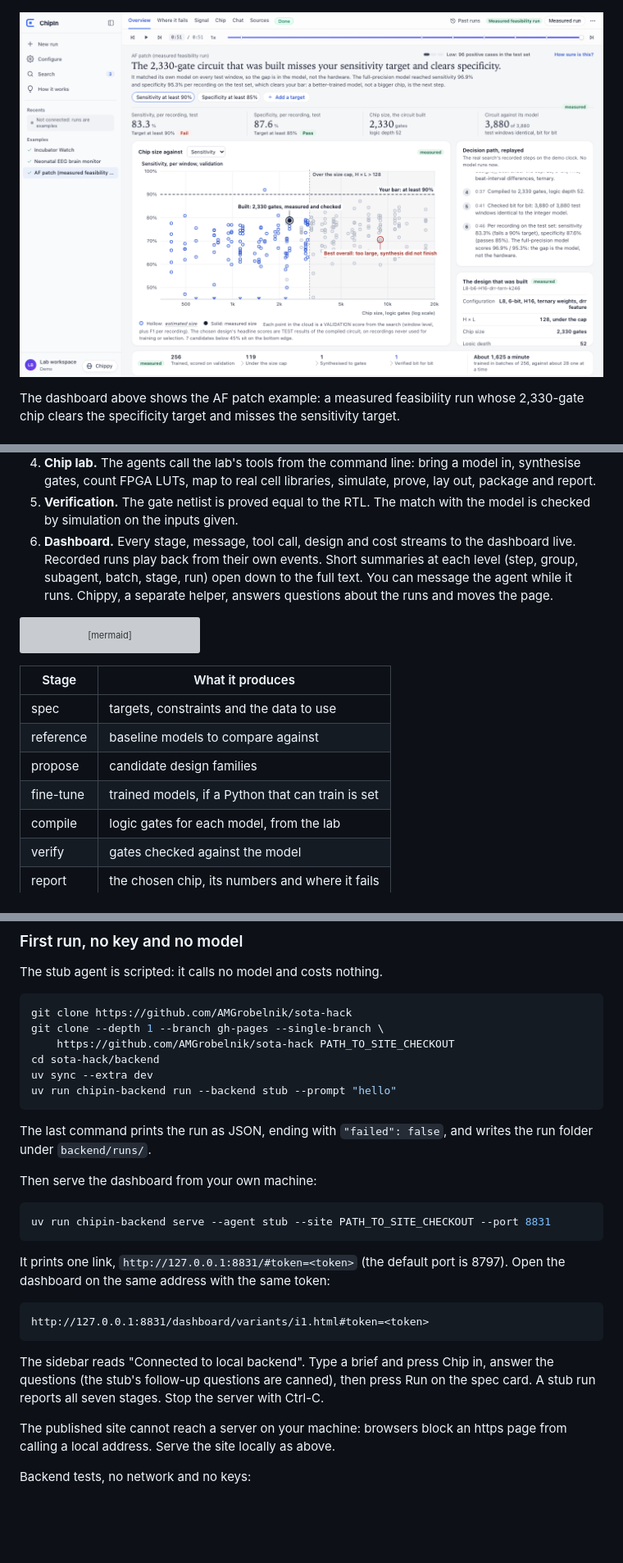
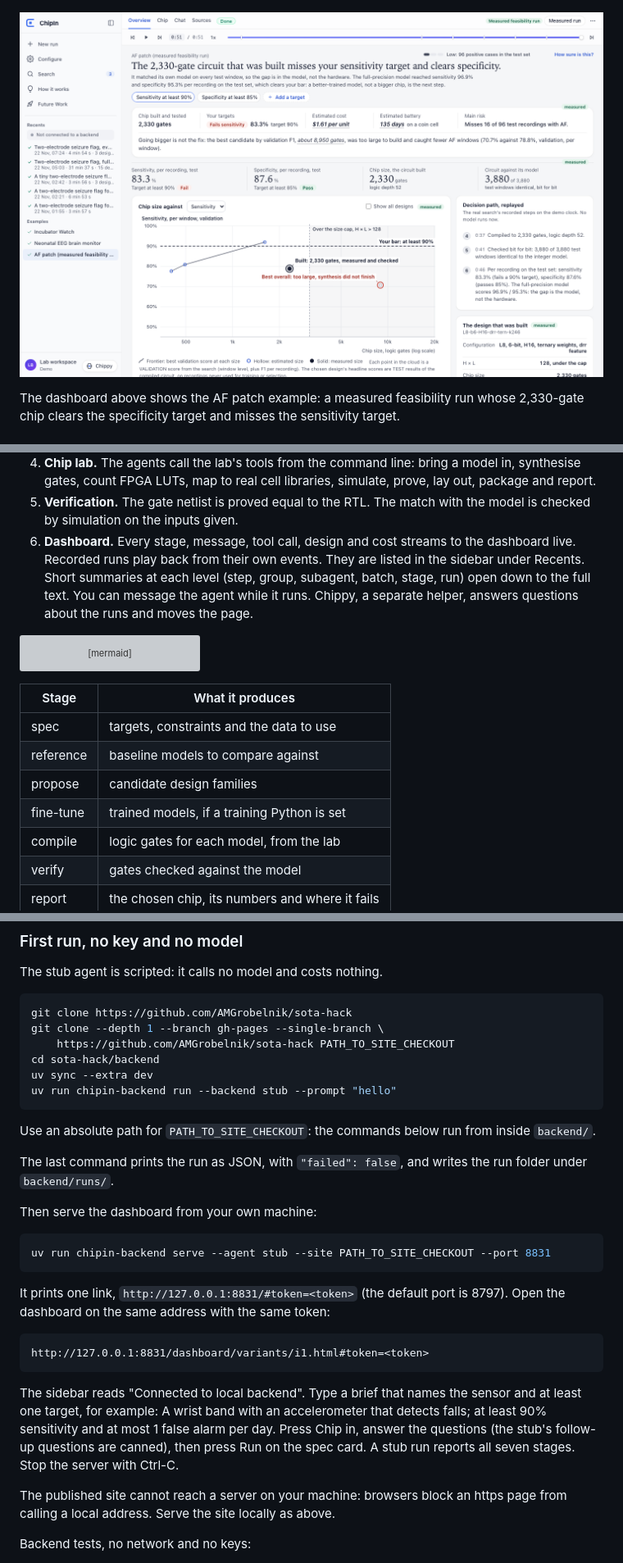
Before and after one commit to AMGrobelnik/sota-hack, a Markdown page: README.md, 3 parts joined by grey strips. Shown at 82% size. GitHub-like rendering; pictures changed too: docs/img/dashboard-af-overview.png; blank space fills up the shorter version; grey boxes are pictures that could not be loaded.

Commit message:
docs: fix README faults from review, retake dashboard shot

````diff
--- a/README.md
+++ b/README.md
@@ -56,7 +56,8 @@ flowchart LR
 5. **Verification.** The gate netlist is proved equal to the RTL. The match
    with the model is checked by simulation on the inputs given.
 6. **Dashboard.** Every stage, message, tool call, design and cost streams to
-   the dashboard live. Recorded runs play back from their own events. Short
+   the dashboard live. Recorded runs play back from their own events. They
+   are listed in the sidebar under Recents. Short
    summaries at each level (step, group, subagent, batch, stage, run) open
    down to the full text. You can message the agent while it runs. Chippy,
    a separate helper, answers questions about the runs and moves the page.
@@ -89,7 +90,7 @@ flowchart TB
 | spec      | targets, constraints and the data to use         |
 | reference | baseline models to compare against               |
 | propose   | candidate design families                        |
-| fine-tune | trained models, if a Python that can train is set |
+| fine-tune | trained models, if a training Python is set      |
 | compile   | logic gates for each model, from the lab         |
 | verify    | gates checked against the model                  |
 | report    | the chosen chip, its numbers and where it fails  |
@@ -123,7 +124,10 @@ uv sync --extra dev
 uv run chipin-backend run --backend stub --prompt "hello"
 ```
 
-The last command prints the run as JSON, ending with `"failed": false`, and
+Use an absolute path for `PATH_TO_SITE_CHECKOUT`: the commands below run
+from inside `backend/`.
+
+The last command prints the run as JSON, with `"failed": false`, and
 writes the run folder under `backend/runs/`.
 
 Then serve the dashboard from your own machine:
@@ -139,9 +143,11 @@ is 8797). Open the dashboard on the same address with the same token:
 http://127.0.0.1:8831/dashboard/variants/i1.html#token=<token>
 ```
 
-The sidebar reads "Connected to local backend". Type a brief and press Chip
-in, answer the questions (the stub's follow-up questions are canned), then
-press Run on the spec card. A stub run reports all seven stages. Stop the
+The sidebar reads "Connected to local backend". Type a brief that names the
+sensor and at least one target, for example: A wrist band with an
+accelerometer that detects falls; at least 90% sensitivity and at most 1
+false alarm per day. Press Chip in, answer the questions (the stub's
+follow-up questions are canned), then press Run on the spec card. A stub run reports all seven stages. Stop the
 server with Ctrl-C.
 
 The published site cannot reach a server on your machine: browsers block an
````
Also changed, not shown: other parts of README.md (+1 -1 lines), backend/README.md (+1 -1 lines), experiments/README.md (+5 -5 lines).
